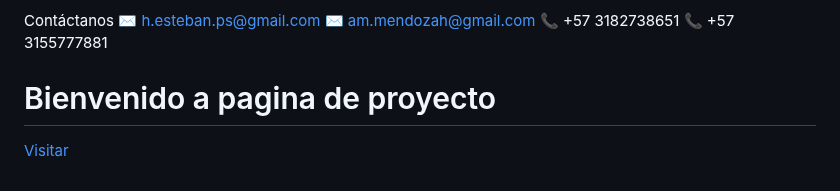
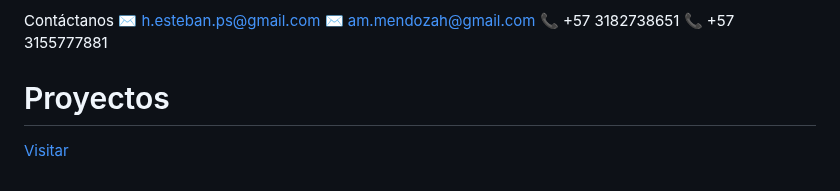
Before and after one commit to Manacus/Manacus, a Markdown page: README.md, the part around the change. GitHub-like rendering.

```diff
--- a/README.md
+++ b/README.md
@@ -571,7 +571,7 @@
       </div>
     </div>
   </div>
-  <h1>Bienvenido a pagina de proyecto</h1>
+  <h1>Proyectos</h1>
     <p><a href="puertoTriunfo.html">Visitar</a></p>
 
 </body>
```
